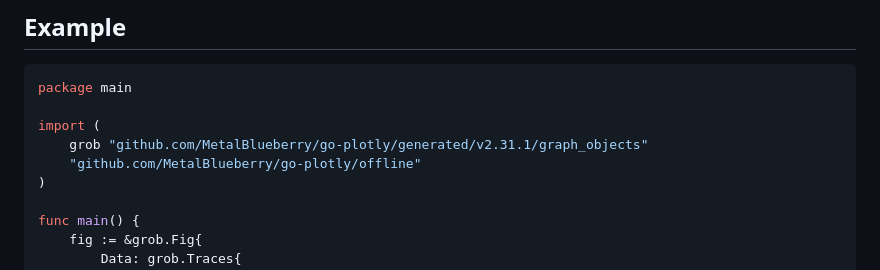
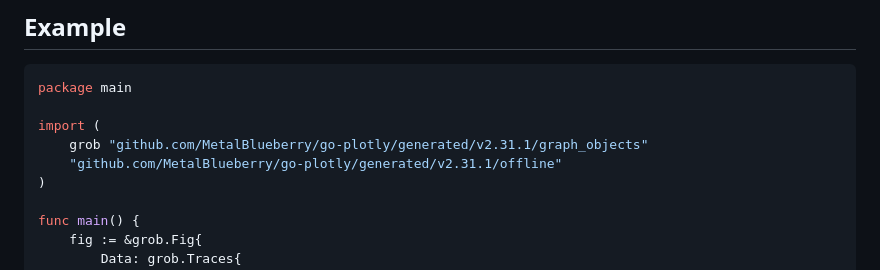
Before and after one commit to MetalBlueberry/go-plotly, a Markdown page: README.md, the part around the change. Drawn GitHub-style.

Commit message:
fix typo

```diff
--- a/README.md
+++ b/README.md
@@ -24,7 +24,7 @@ package main
 
 import (
     grob "github.com/MetalBlueberry/go-plotly/generated/v2.31.1/graph_objects"
-    "github.com/MetalBlueberry/go-plotly/offline"
+    "github.com/MetalBlueberry/go-plotly/generated/v2.31.1/offline"
 )
 
 func main() {
```
